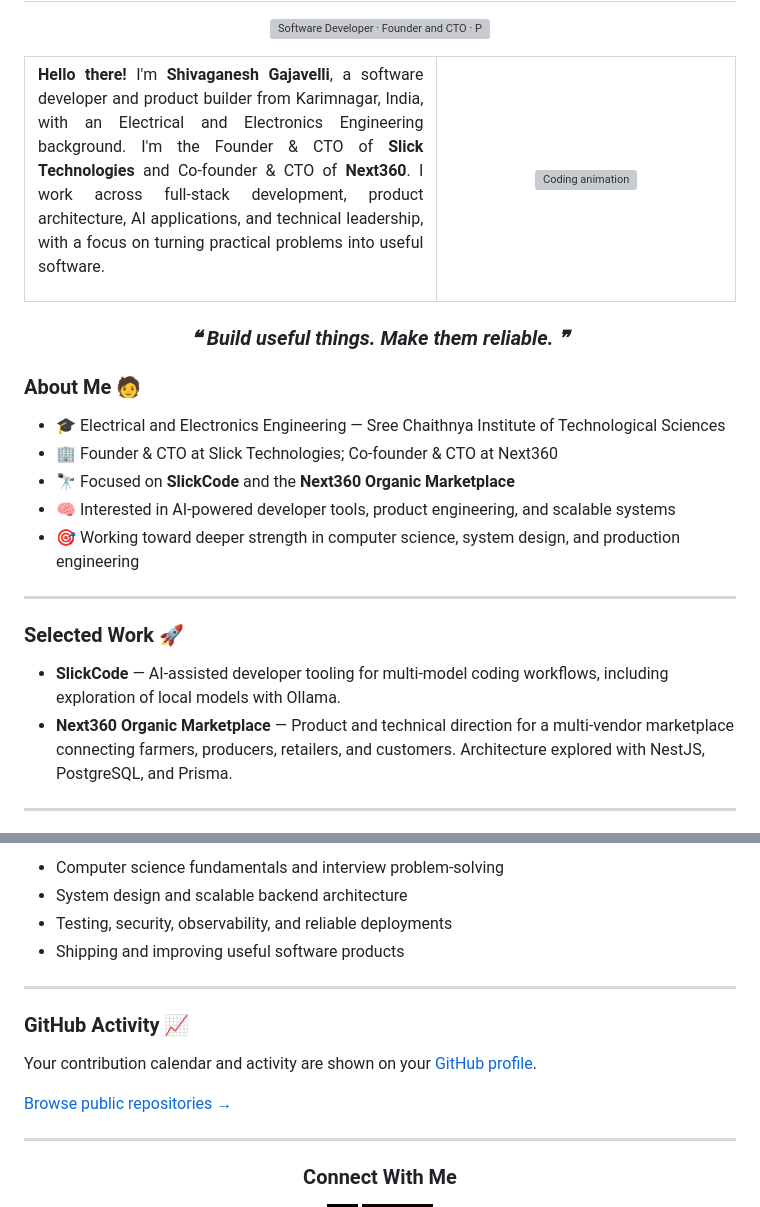
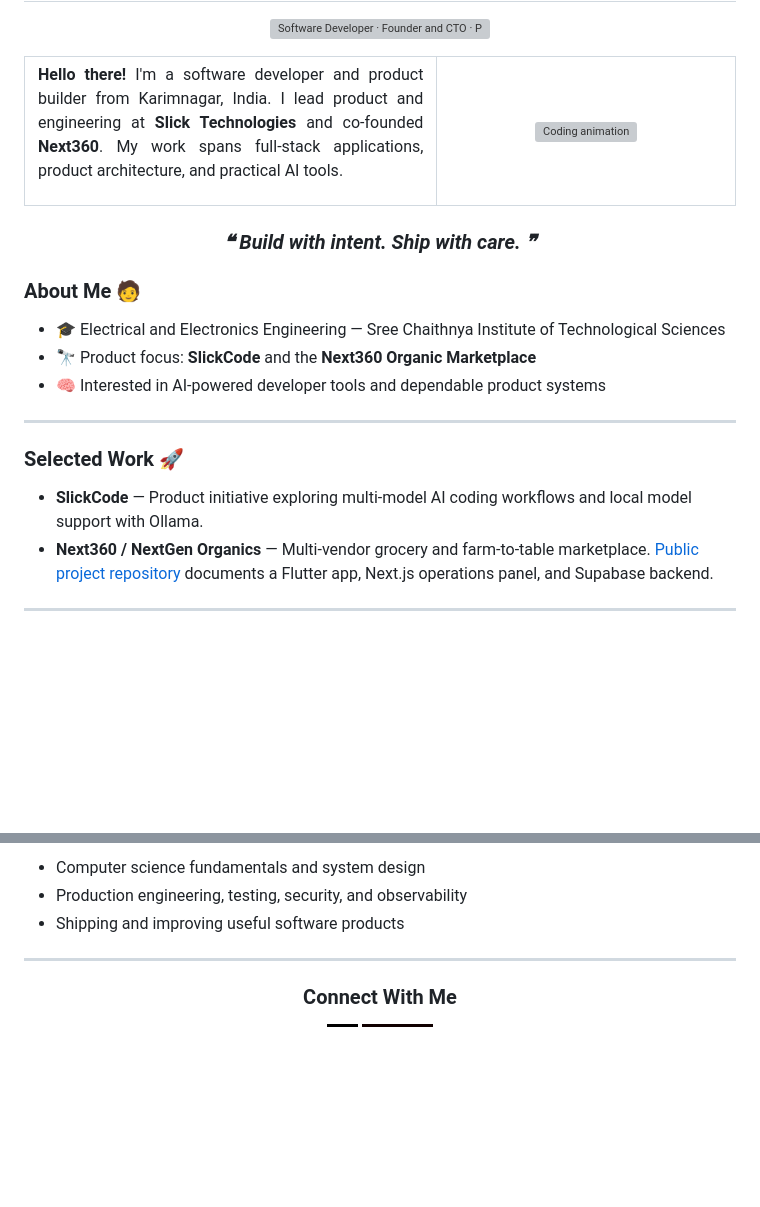
Before and after one commit to shivaganesh9515/shivaganesh9515, a Markdown page: README.md, 2 parts joined by grey strips. Drawn GitHub-style; folded sections open; badges without logos; blank space fills up the shorter version; grey boxes are pictures that could not be loaded.

Commit message:
Polish profile accuracy and feature NextGen Organics

```diff
--- a/README.md
+++ b/README.md
@@ -7,31 +7,29 @@
   <tr>
     <td valign="top" width="58%">
       <p align="justify">
-        <b>Hello there!</b> I'm <b>Shivaganesh Gajavelli</b>, a software developer and product builder from Karimnagar, India, with an Electrical and Electronics Engineering background. I'm the Founder &amp; CTO of <b>Slick Technologies</b> and Co-founder &amp; CTO of <b>Next360</b>. I work across full-stack development, product architecture, AI applications, and technical leadership, with a focus on turning practical problems into useful software.
+        <b>Hello there!</b> I'm a software developer and product builder from Karimnagar, India. I lead product and engineering at <b>Slick Technologies</b> and co-founded <b>Next360</b>. My work spans full-stack applications, product architecture, and practical AI tools.
       </p>
     </td>
     <td valign="top" width="42%" align="center">
-      <img src="https://i.makeagif.com/media/8-18-2023/tuSsml.gif" width="300" alt="Coding animation">
+      <img src="https://i.makeagif.com/media/8-18-2023/tuSsml.gif" width="280" alt="Coding animation">
     </td>
   </tr>
 </table>
 
-<h3 align="center"><b><i>❝ Build useful things. Make them reliable. ❞</i></b></h3>
+<h3 align="center"><b><i>❝ Build with intent. Ship with care. ❞</i></b></h3>
 
 <h3>About Me 🧑</h3>
 
 - 🎓 Electrical and Electronics Engineering — Sree Chaithnya Institute of Technological Sciences
-- 🏢 Founder &amp; CTO at Slick Technologies; Co-founder &amp; CTO at Next360
-- 🔭 Focused on **SlickCode** and the **Next360 Organic Marketplace**
-- 🧠 Interested in AI-powered developer tools, product engineering, and scalable systems
-- 🎯 Working toward deeper strength in computer science, system design, and production engineering
+- 🔭 Product focus: **SlickCode** and the **Next360 Organic Marketplace**
+- 🧠 Interested in AI-powered developer tools and dependable product systems
 
 ---
 
 <h3>Selected Work 🚀</h3>
 
-- **SlickCode** — AI-assisted developer tooling for multi-model coding workflows, including exploration of local models with Ollama.
-- **Next360 Organic Marketplace** — Product and technical direction for a multi-vendor marketplace connecting farmers, producers, retailers, and customers. Architecture explored with NestJS, PostgreSQL, and Prisma.
+- **SlickCode** — Product initiative exploring multi-model AI coding workflows and local model support with Ollama.
+- **Next360 / NextGen Organics** — Multi-vendor grocery and farm-to-table marketplace. [Public project repository](https://github.com/shivaganesh9515/next-organics) documents a Flutter app, Next.js operations panel, and Supabase backend.
 
 ---
 
@@ -88,18 +67,10 @@
 <br>
 
-- Computer science fundamentals and interview problem-solving
-- System design and scalable backend architecture
-- Testing, security, observability, and reliable deployments
+- Computer science fundamentals and system design
+- Production engineering, testing, security, and observability
 - Shipping and improving useful software products
+
 </details>
-
----
-
-<h3>GitHub Activity 📈</h3>
-
-Your contribution calendar and activity are shown on your [GitHub profile](https://github.com/shivaganesh9515).
-
-[Browse public repositories →](https://github.com/shivaganesh9515?tab=repositories)
 
 ---
 
```
Also changed, not shown: other parts of README.md (+25 -44 lines).
